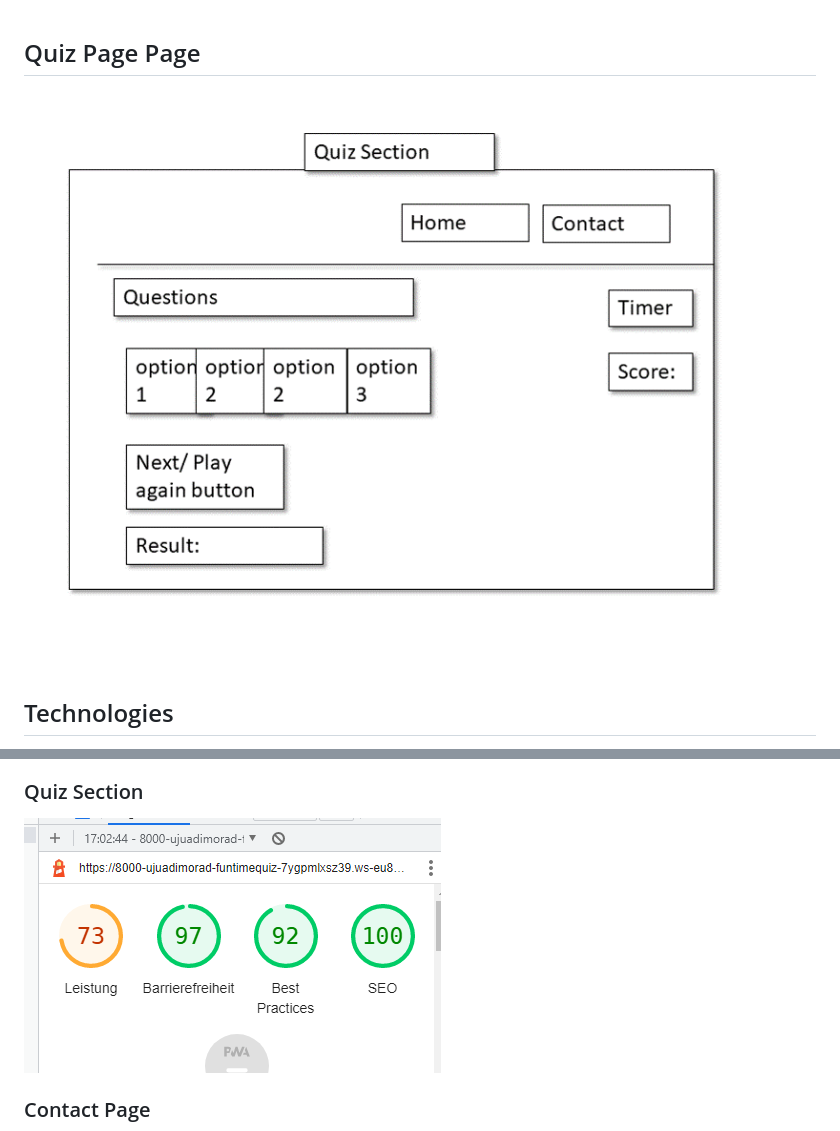
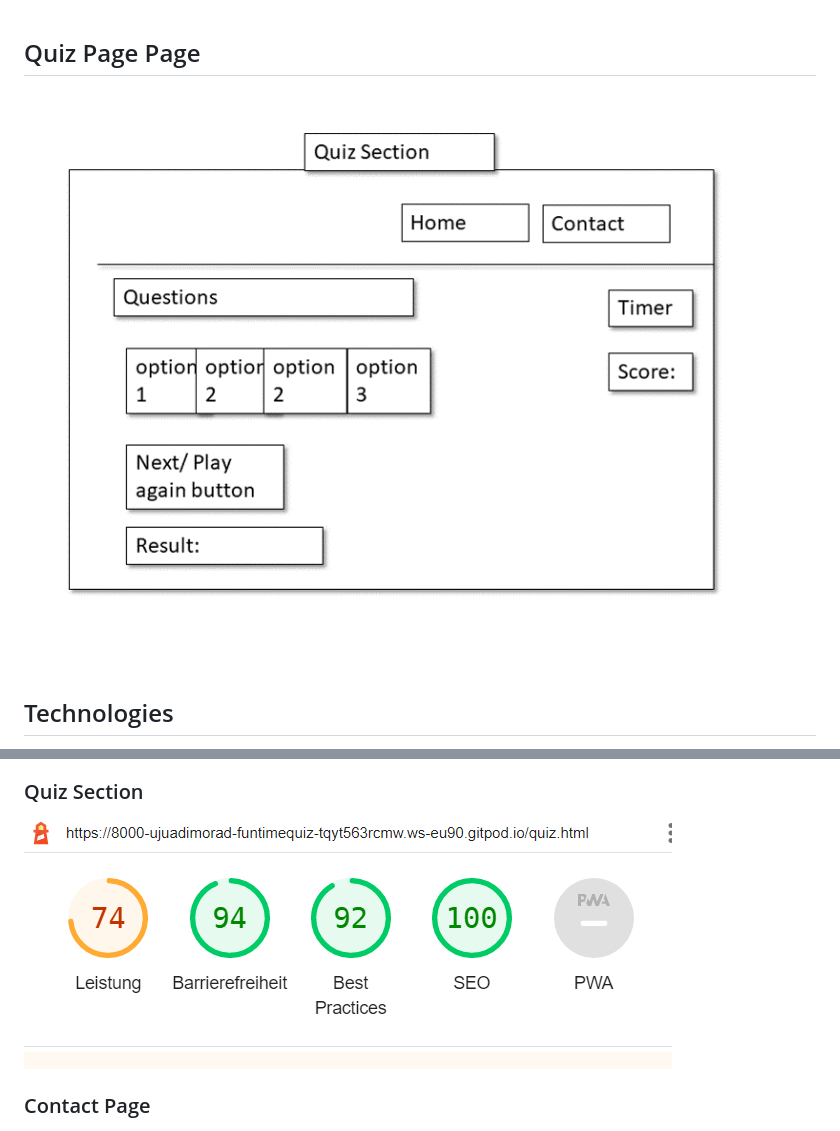
Before and after one commit to ujuadimora-dev/FunTime-Quiz, a Markdown page: README.md, 2 parts joined by grey strips. Drawn GitHub-style; pictures changed too: assets/doc/test-images/litehaus-Quiz.PNG (added).

Commit message:
Update Readme document

```diff
--- a/README.md
+++ b/README.md
@@ -137,7 +137,7 @@ Poor The result or score is when the user score between 0 and 4. As shown below
 <br><br>
 
 ## Quiz Page Page
-![Quiz Section](assets/doc/readme-images/quiz.design.PNG)
+![Quiz Section](assets/doc/readme-images/quiz-design.PNG)
 <br><br>
 
 
@@ -218,7 +218,7 @@ Issue : After keyboard controls were implemented, while testing the site with wi
 
 ### Quiz Section
 
-![Quiz](assets/doc/test-images/quiz-leistung.PNG)
+![Quiz](assets/doc/test-images/litehaus-Quiz.PNG)
 
 ### Contact Page
 
```
Also changed, not shown: assets/doc/readme-images/quiz-design.PNG (renamed from assets/doc/readme-images/quiz.design.PNG).
